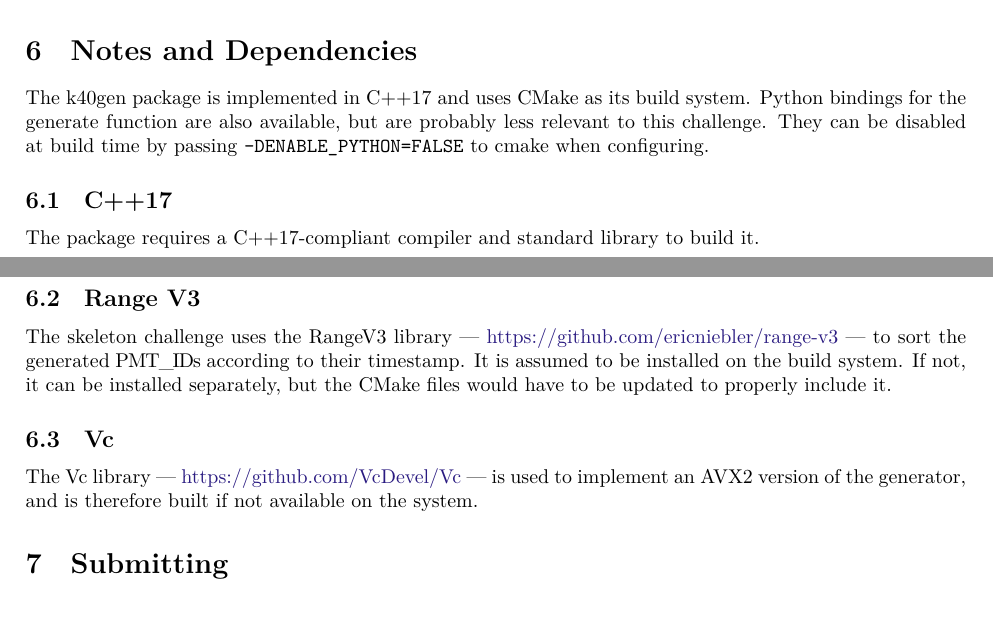
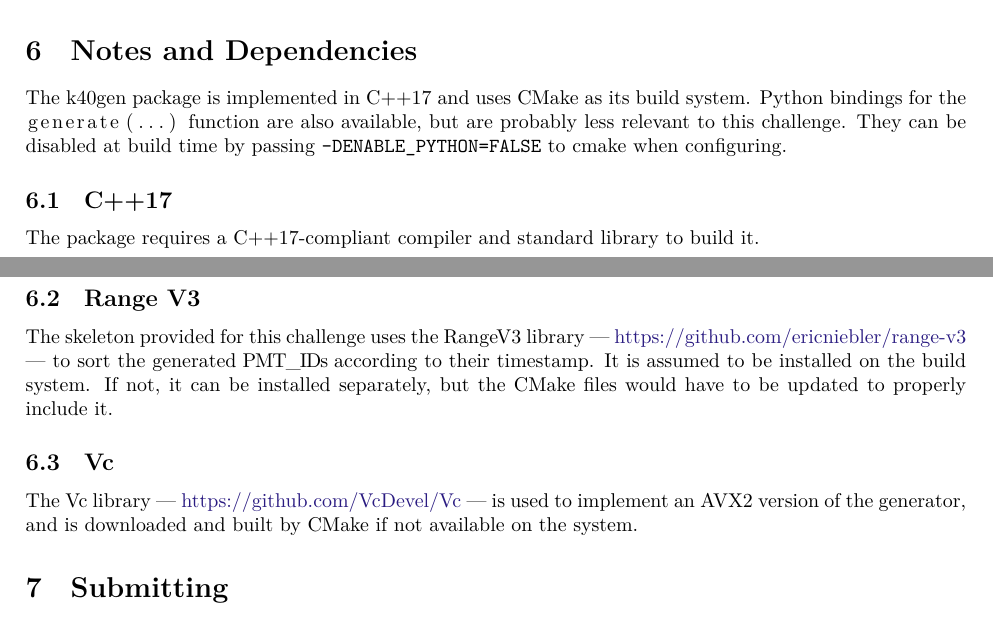
Before and after one commit to nlesc-km3net/k40gen, a LaTeX document (docs/challenge/challenge.tex): two parts of pages 2 and 3 of 3, joined at a grey line, cut so that both start at the same text. Compiled offline with XeLaTeX.

Commit message:
Update text

```diff
--- a/docs/challenge/challenge.tex
+++ b/docs/challenge/challenge.tex
@@ -152,7 +152,7 @@ use with a vectorized implementation is also welcome.
 \section{Notes and Dependencies}
 
 The k40gen package is implemented in C++17 and uses CMake as its build
-system. Python bindings for the generate function are also available,
+system. Python bindings for the |generate(...)| function are also available,
 but are probably less relevant to this challenge. They can be disabled
 at build time by passing \verb|-DENABLE_PYTHON=FALSE| to cmake when
 configuring.
@@ -162,7 +162,7 @@ The package requires a C++17-compliant compiler and standard library
 to build it.
 
 \subsection{Range V3}
-The skeleton challenge uses the RangeV3 library —
+The skeleton provided for this challenge uses the RangeV3 library —
 \href{https://github.com/ericniebler/range-v3}{https://github.com/ericniebler/range-v3}
 — to sort the generated |PMT_IDs| according to their timestamp. It is
 assumed to be installed on the build system. If not, it can be
@@ -173,7 +173,7 @@ properly include it.
 The Vc library —
 \href{https://github.com/VcDevel/Vc}{https://github.com/VcDevel/Vc} —
 is used to implement an AVX2 version of the generator, and is
-therefore built if not available on the system.
+downloaded and built by CMake if not available on the system.
 
 \section{Submitting}
 
```
